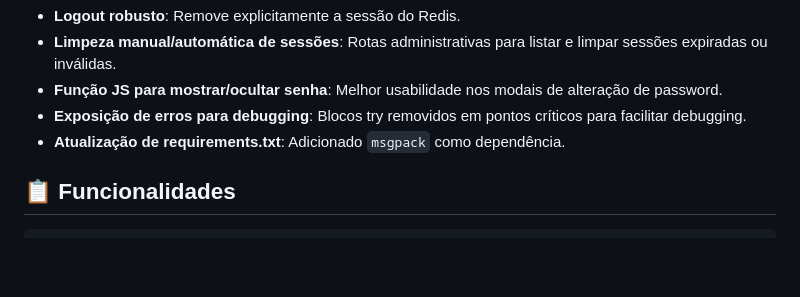
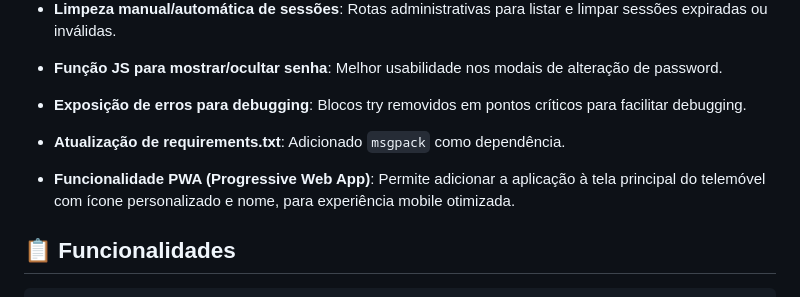
Before and after one commit to jpedrodias/class_photo_booth, a Markdown page: README.md, the part around the change. Drawn GitHub-style; blank space fills up the shorter version.

Commit message:
update readme e specs

````diff
--- a/README.md
+++ b/README.md
@@ -12,6 +12,8 @@ O objetivo da aplicação **Class Photo Booth** é permitir a captura de fotogra
 - **Função JS para mostrar/ocultar senha**: Melhor usabilidade nos modais de alteração de password.
 - **Exposição de erros para debugging**: Blocos try removidos em pontos críticos para facilitar debugging.
 - **Atualização de requirements.txt**: Adicionado `msgpack` como dependência.
+
+- **Funcionalidade PWA (Progressive Web App)**: Permite adicionar a aplicação à tela principal do telemóvel com ícone personalizado e nome, para experiência mobile otimizada.
 
 ## 📋 Funcionalidades
 ```
````
Also changed, not shown: SPECIFICATIONS.md (+2 -0 lines).
